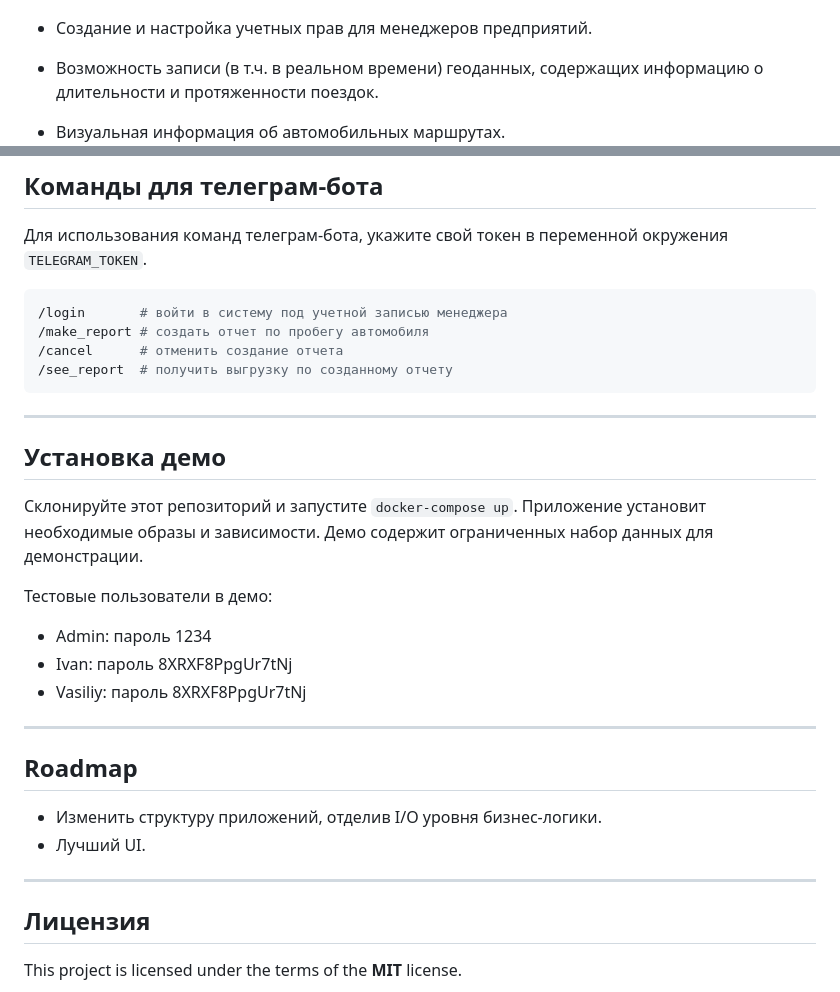
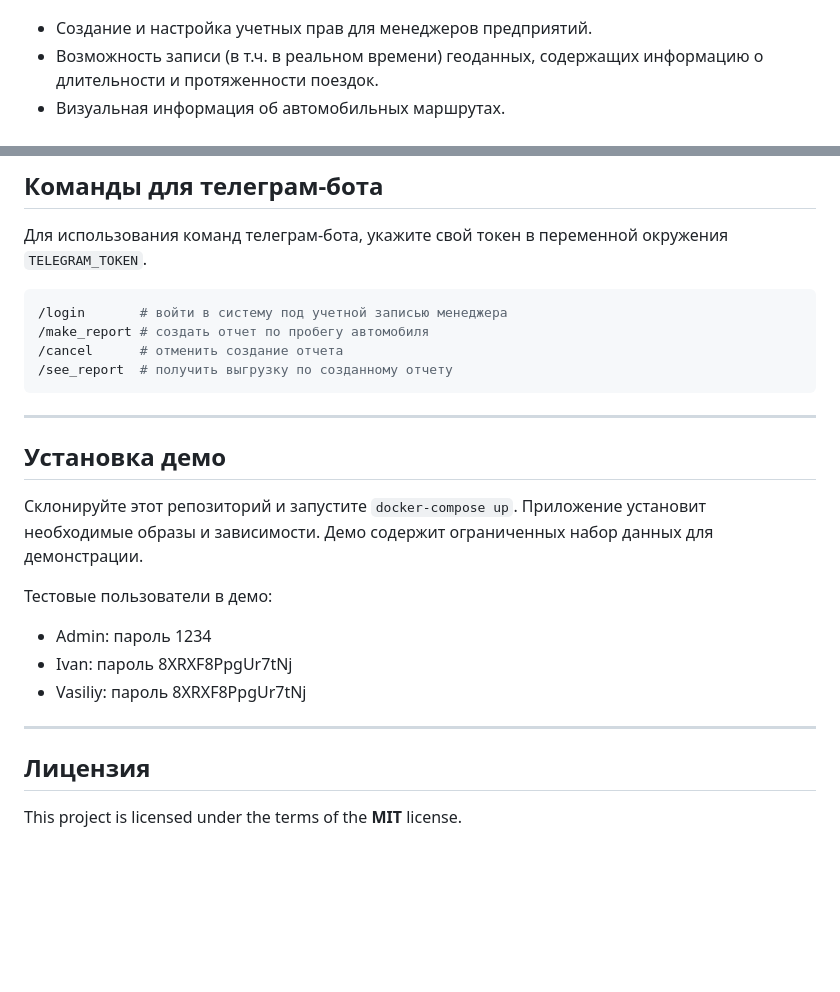
Before and after one commit to Xenokrat/Django-Autopark, a Markdown page: README.md, 2 parts joined by grey strips. Rendered like a GitHub page; blank space fills up the shorter version.

````diff
--- a/README.md
+++ b/README.md
@@ -9,10 +12,9 @@
 ![Auto_example](img/Auto_example.png)
 
 - Создание и настройка учетных прав для менеджеров предприятий.
+- Возможность записи (в т.ч. в реальном времени) геоданных, содержащих информацию о длительности и протяженности поездок.
+- Визуальная информация об автомобильных маршрутах.
 
-- Возможность записи (в т.ч. в реальном времени) геоданных, содержащих информацию о длительности и протяженности поездок.
-
-- Визуальная информация об автомобильных маршрутах.
 ![Auto_ride_example](img/Auto_ride.png)
 
 - Аналитические отчеты по протяженности поездок по выбранному периоду.
@@ -50,9 +82,7 @@ $ python manage.py starttelegrambot
 /see_report  # получить выгрузку по созданному отчету
 ```
 
-
 ---
-
 
 ## Установка демо
 
@@ -67,12 +97,7 @@ $ python manage.py starttelegrambot
 - Vasiliy: пароль 8XRXF8PpgUr7tNj
 
 ---
-## Roadmap
 
-- Изменить структуру приложений, отделив I/O уровня бизнес-логики.
-- Лучший UI.
-
----
 
 ## Лицензия
 
````
Also changed, not shown: other parts of README.md (+34 -1 lines), img/Api.png (added), 16 other files.
